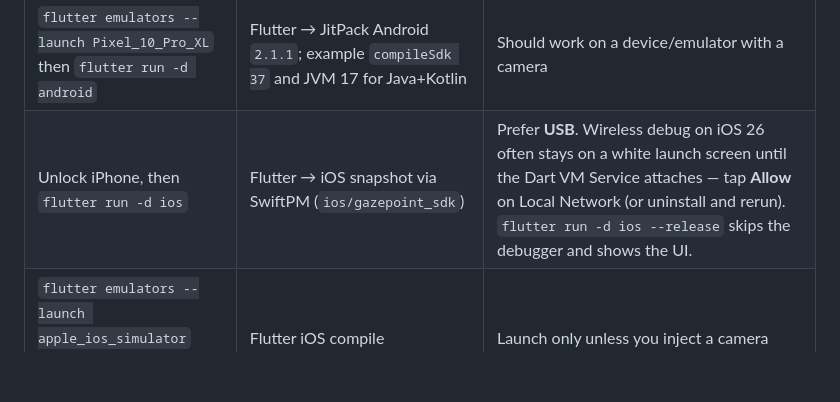
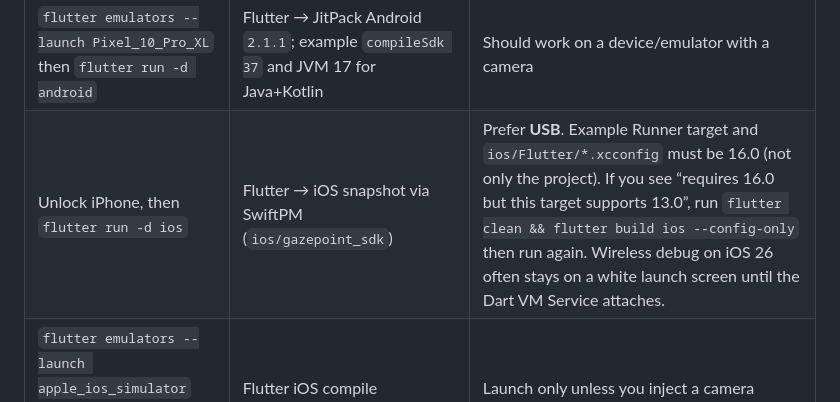
Before and after one commit to Tareq-Ghassan/FaceDetection-GazePoint, a Markdown page: TESTING.md, the part around the change. Drawn GitHub-style; blank space fills up the shorter version.

Commit message:
Document the iOS 13 vs 16 SwiftPM mismatch and config-only step.
Fixes #18
Related to Tareq-Ghassan/GazePointSDK-Flutter#8

Co-authored-by: Cursor <cursoragent@cursor.com>

```diff
--- a/TESTING.md
+++ b/TESTING.md
@@ -41,7 +41,7 @@ flutter pub get
 | Command | What it tests | Expectation today |
 |---------|----------------|-------------------|
 | `flutter emulators --launch Pixel_10_Pro_XL` then `flutter run -d android` | Flutter → JitPack Android `2.1.1`; example `compileSdk 37` and JVM 17 for Java+Kotlin | Should work on a device/emulator with a camera |
-| Unlock iPhone, then `flutter run -d ios` | Flutter → iOS snapshot via SwiftPM (`ios/gazepoint_sdk`) | Prefer **USB**. Wireless debug on iOS 26 often stays on a white launch screen until the Dart VM Service attaches — tap **Allow** on Local Network (or uninstall and rerun). `flutter run -d ios --release` skips the debugger and shows the UI. |
+| Unlock iPhone, then `flutter run -d ios` | Flutter → iOS snapshot via SwiftPM (`ios/gazepoint_sdk`) | Prefer **USB**. Example Runner target and `ios/Flutter/*.xcconfig` must be 16.0 (not only the project). If you see “requires 16.0 but this target supports 13.0”, run `flutter clean && flutter build ios --config-only` then run again. Wireless debug on iOS 26 often stays on a white launch screen until the Dart VM Service attaches. |
 | `flutter emulators --launch apple_ios_simulator` then `flutter run -d iPhone` | Flutter iOS compile | Launch only unless you inject a camera |
 | `flutter run -d macos` | Flutter macOS plugin (`macos/gazepoint_sdk`, Vision + AVFoundation) | Allow Camera in System Settings. Example `MACOSX_DEPLOYMENT_TARGET` must be 12.0. |
 | `flutter run -d chrome` | Flutter web plugin (`gazepoint_sdk_web.dart`, MediaPipe Face Mesh CDN) | Allow camera in Chrome. Needs localhost or HTTPS. |
```
